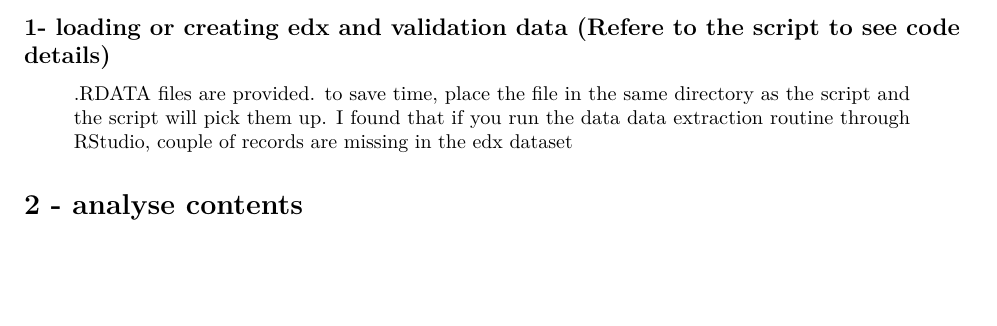
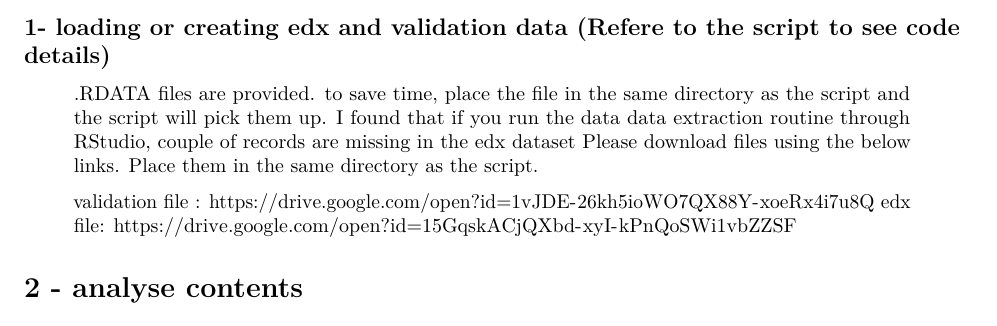
Before and after one commit to imadzidan/Project1_10M100K, an R Markdown document (Project1_10M100K.Rmd): part of page 2 of 5, cut so that both start at the same text, the shorter picture padded with empty space. Rendered offline with R 4.5, knitr and Pandoc, then LaTeX, with nearby package versions; some code elsewhere in the file could not run offline.

Commit message:
files comments

````diff
--- a/Project1_10M100K.Rmd
+++ b/Project1_10M100K.Rmd
@@ -40,6 +40,10 @@ library(ggplot2)
 ## 1- loading or creating edx and validation data (Refere to the script to see code details)
 > .RDATA files are provided. to save time, place the file in the same directory as the script and the script will pick them up.
 > I found that if you run the data data extraction routine through RStudio, couple of records are missing in the edx dataset
+> Please download files using the below links. Place them in the same directory as the script.
+>
+> validation file : https://drive.google.com/open?id=1vJDE-26kh5ioWO7QX88Y-xoeRx4i7u8Q
+> edx file: https://drive.google.com/open?id=15GqskACjQXbd-xyI-kPnQoSWi1vbZZSF
 
 ```{r load_data, include=FALSE}
 
````
Also changed, not shown: Project1_10M100K.R (+5 -1 lines).
